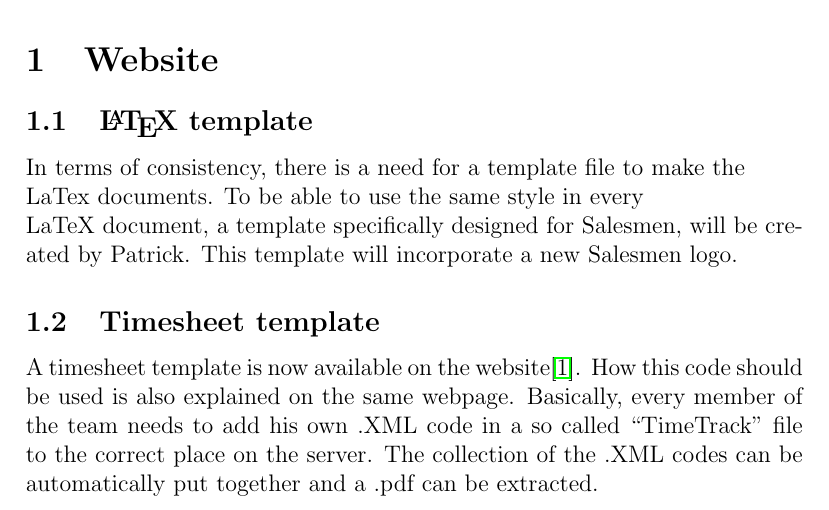
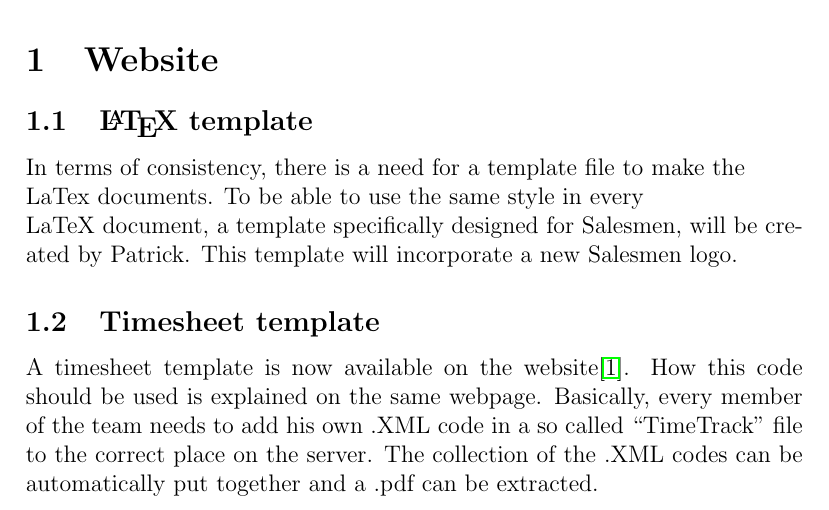
Before and after one commit to wvrossem/salesmen, a LaTeX document (minutes/2009/10/23/minutes-20091023.tex): part of page 1 of 4, cut so that both start at the same text. Compiled offline with pdfLaTeX.

Commit message:
Corrected typo

```diff
--- a/minutes/2009/10/23/minutes-20091023.tex
+++ b/minutes/2009/10/23/minutes-20091023.tex
@@ -33,7 +33,7 @@
 	\subsection{\LaTeX{} template}
 		In terms of consistency, there is a need for a template file to make the \\LaTex{} documents. To be able to use the same style in every \\LaTeX{} document, a template specifically designed for Salesmen, will be created by Patrick. This template will incorporate a new Salesmen logo.
 	\subsection{Timesheet template}
-A timesheet template is now available on the website\cite{site1}. How this code should be used is also explained on the same webpage. Basically, every member of the team needs to add his own .XML code in a so called ``TimeTrack'' file to the correct place on the server. The collection of the .XML codes can be automatically put together and a .pdf can be extracted.
+A timesheet template is now available on the website\cite{site1}. How this code should be used is explained on the same webpage. Basically, every member of the team needs to add his own .XML code in a so called ``TimeTrack'' file to the correct place on the server. The collection of the .XML codes can be automatically put together and a .pdf can be extracted.
 	\subsection{SVN}
 The SVN consists of 5 parts: Trunk (main development branch), Timesheets (summary of time spent by each member), Minutes (reports of meetings), Branches and Tags (snapshots of stable version). Only the first 3 need to be checked out, when a team member wants to update or add files. More information of the SVN can be found in the Wiki of the Salesmen Google Code website\cite{site2}. It is absolutely necessary that everyone uses and understands SVN.
 A tutorial on how to use SVN (on Linux and on Windows) will be prepared, so everybody can manage their own files, without Sina's personal help. To automate the uploading even more, there will be worked on a script that converts .tex files to .pdf and .txt.
```
Also changed, not shown: minutes/2009/10/23/minutes-20091023.pdf.
